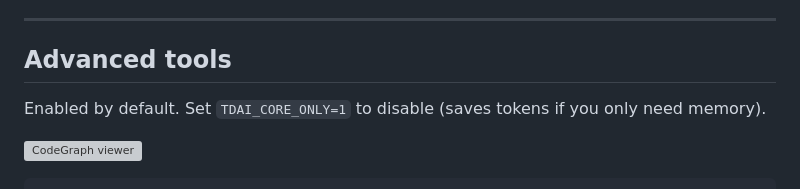
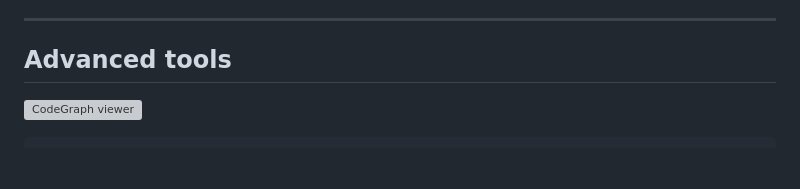
Before and after one commit to tinhien11/remem-mcp, a Markdown page: README.md, the part around the change. Rendered like a GitHub page; blank space fills up the shorter version; grey boxes are pictures that could not be loaded.

Commit message:
docs: remove TDAI_CORE_ONLY note from README

````diff
--- a/README.md
+++ b/README.md
@@ -127,8 +127,6 @@ All three run via lifecycle hooks. The agent doesn't need to call any tool.
 
 ## Advanced tools
 
-Enabled by default. Set `TDAI_CORE_ONLY=1` to disable (saves tokens if you only need memory).
-
 ![CodeGraph viewer](https://raw.githubusercontent.com/tinhien11/tdai-memory-mcp/main/docs/screenshots/viewer-demo.gif)
 
 ```bash
````
